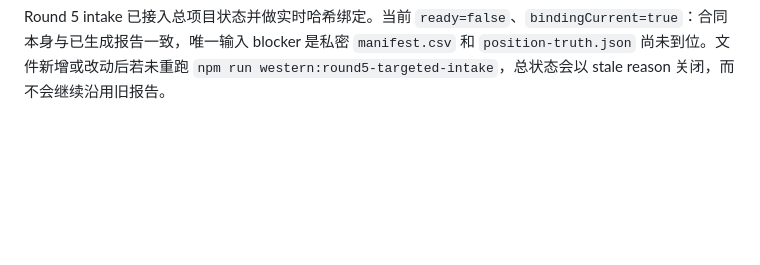
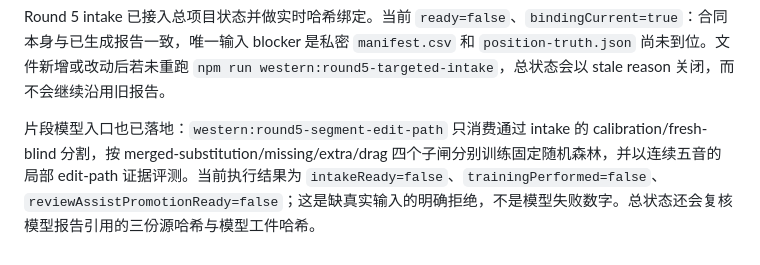
Before and after one commit to owo1009-lll/xiaozhi2, a Markdown page: docs/western-strings-confirmed-recall-optimization.md, the part around the change. Drawn GitHub-style; blank space fills up the shorter version.

```diff
--- a/docs/western-strings-confirmed-recall-optimization.md
+++ b/docs/western-strings-confirmed-recall-optimization.md
@@ -49,3 +49,5 @@ Policy C 的 assignment gap 也补做了直接波形归因：
 因此当前不再追加单阈值或单一手工特征。下一轮数据必须直接覆盖真实混淆对，模型单位改为连续片段上的插入/删除/替代 edit-path。
 
 Round 5 intake 已接入总项目状态并做实时哈希绑定。当前 `ready=false`、`bindingCurrent=true`：合同本身与已生成报告一致，唯一输入 blocker 是私密 `manifest.csv` 和 `position-truth.json` 尚未到位。文件新增或改动后若未重跑 `npm run western:round5-targeted-intake`，总状态会以 stale reason 关闭，而不会继续沿用旧报告。
+
+片段模型入口也已落地：`western:round5-segment-edit-path` 只消费通过 intake 的 calibration/fresh-blind 分割，按 merged-substitution/missing/extra/drag 四个子闸分别训练固定随机森林，并以连续五音的局部 edit-path 证据评测。当前执行结果为 `intakeReady=false`、`trainingPerformed=false`、`reviewAssistPromotionReady=false`；这是缺真实输入的明确拒绝，不是模型失败数字。总状态还会复核模型报告引用的三份源哈希与模型工件哈希。
```
Also changed, not shown: docs/project-status.md (+1 -0 lines), docs/western-strings-round5-targeted-diagnosis-capture-plan.md (+2 -0 lines).
